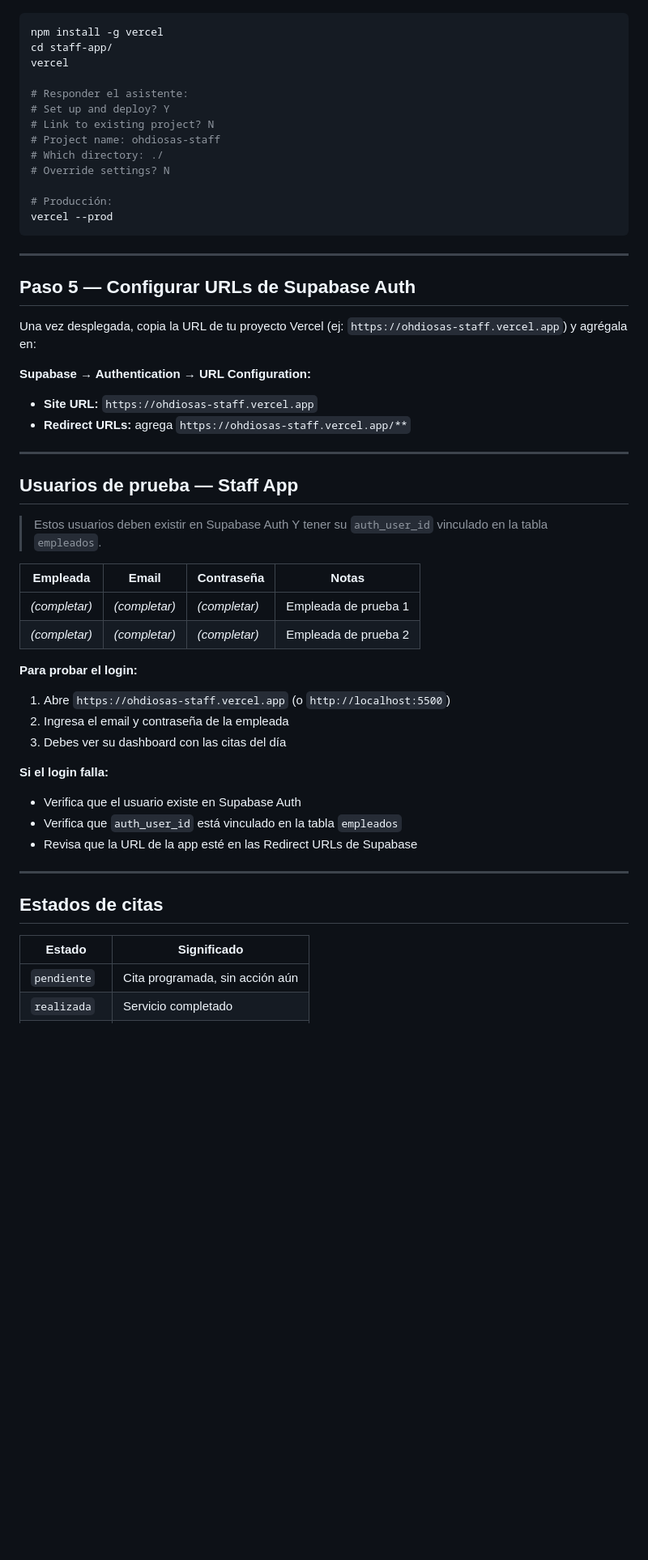
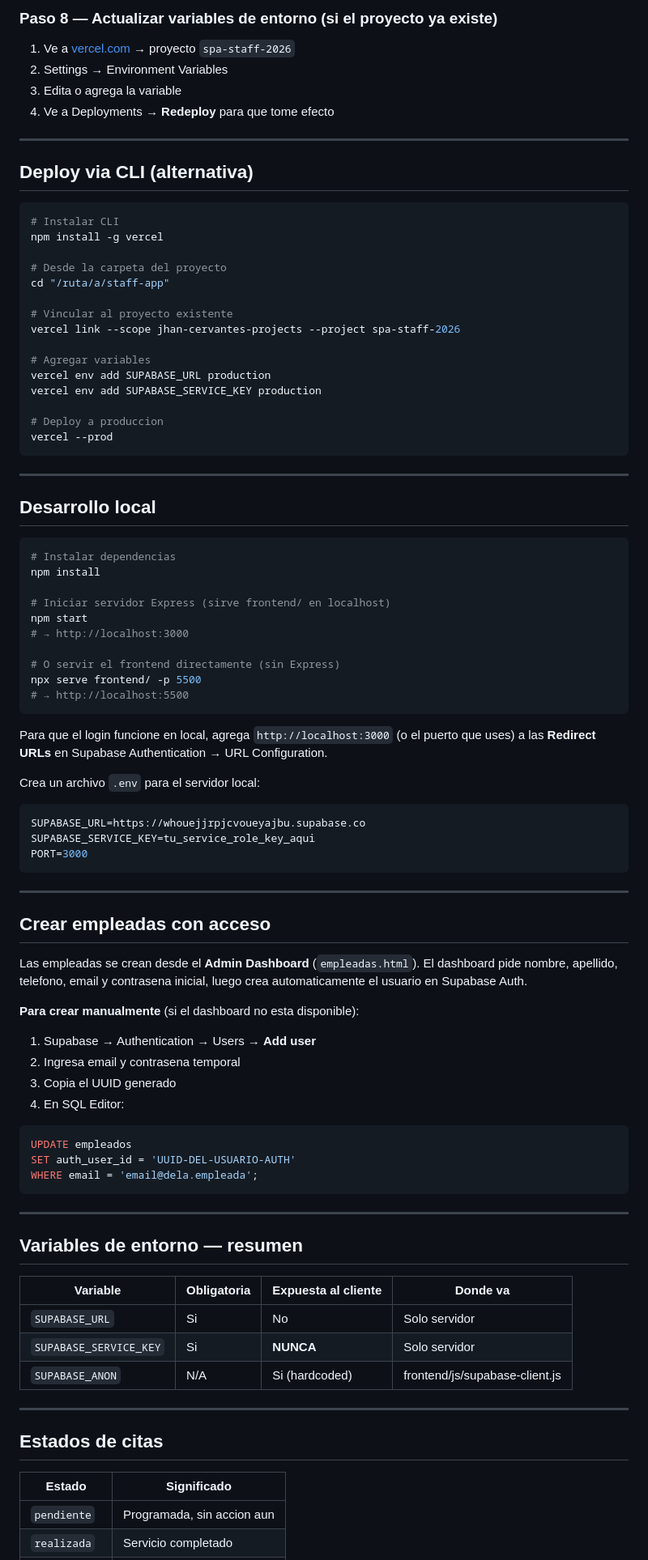
Before and after one commit to JLCervantes-19/Spa-Staff-2026, a Markdown page: README.md, the part around one of its changes. Shown at 81% size. GitHub-like rendering; blank space fills up the shorter version.

````diff
--- a/README.md
+++ b/README.md
@@ -128,50 +160,87 @@ git push -u origin main
+### Paso 8 — Actualizar variables de entorno (si el proyecto ya existe)
+
+1. Ve a [vercel.com](https://vercel.com) → proyecto `spa-staff-2026`
+2. Settings → Environment Variables
+3. Edita o agrega la variable
+4. Ve a Deployments → **Redeploy** para que tome efecto
+
+---
+
+## Deploy via CLI (alternativa)
 
 ```bash
+# Instalar CLI
 npm install -g vercel
-cd staff-app/
-vercel
 
-# Responder el asistente:
-# Set up and deploy? Y
-# Link to existing project? N
-# Project name: ohdiosas-staff
-# Which directory: ./
-# Override settings? N
+# Desde la carpeta del proyecto
+cd "/ruta/a/staff-app"
 
-# Producción:
+# Vincular al proyecto existente
+vercel link --scope jhan-cervantes-projects --project spa-staff-2026
+
+# Agregar variables
+vercel env add SUPABASE_URL production
+vercel env add SUPABASE_SERVICE_KEY production
+
+# Deploy a produccion
 vercel --prod
 ```
 
 ---
 
-## Paso 5 — Configurar URLs de Supabase Auth
+## Desarrollo local
 
-Una vez desplegada, copia la URL de tu proyecto Vercel (ej: `https://ohdiosas-staff.vercel.app`) y agrégala en:
+```bash
+# Instalar dependencias
+npm install
 
-**Supabase → Authentication → URL Configuration:**
-- **Site URL:** `https://ohdiosas-staff.vercel.app`
-- **Redirect URLs:** agrega `https://ohdiosas-staff.vercel.app/**`
+# Iniciar servidor Express (sirve frontend/ en localhost)
+npm start
+# → http://localhost:3000
+
+# O servir el frontend directamente (sin Express)
+npx serve frontend/ -p 5500
+# → http://localhost:5500
+```
+
+Para que el login funcione en local, agrega `http://localhost:3000` (o el puerto que uses) a las **Redirect URLs** en Supabase Authentication → URL Configuration.
+
+Crea un archivo `.env` para el servidor local:
+
+```env
+SUPABASE_URL=https://whouejjrpjcvoueyajbu.supabase.co
+SUPABASE_SERVICE_KEY=tu_service_role_key_aqui
+PORT=3000
+```
 
 ---
 
-## Usuarios de prueba — Staff App
+## Crear empleadas con acceso
 
-> Estos usuarios deben existir en Supabase Auth Y tener su `auth_user_id` vinculado en la tabla `empleados`.
+Las empleadas se crean desde el **Admin Dashboard** (`empleadas.html`). El dashboard pide nombre, apellido, telefono, email y contrasena inicial, luego crea automaticamente el usuario en Supabase Auth.
 
-| Empleada | Email | Contraseña | Notas |
-|----------|-------|------------|-------|
-| _(completar)_ | _(completar)_ | _(completar)_ | Empleada de prueba 1 |
-| _(completar)_ | _(completar)_ | _(completar)_ | Empleada de prueba 2 |
+**Para crear manualmente** (si el dashboard no esta disponible):
 
-**Para probar el login:**
-1. Abre `https://ohdiosas-staff.vercel.app` (o `http://localhost:5500`)
-2. Ingresa el email y contraseña de la empleada
-3. Debes ver su dashboard con las citas del día
+1. Supabase → Authentication → Users → **Add user**
+2. Ingresa email y contrasena temporal
+3. Copia el UUID generado
+4. En SQL Editor:
 
-**Si el login falla:**
-- Verifica que el usuario existe en Supabase Auth
-- Verifica que `auth_user_id` está vinculado en la tabla `empleados`
-- Revisa que la URL de la app esté en las Redirect URLs de Supabase
+```sql
+UPDATE empleados
+SET auth_user_id = 'UUID-DEL-USUARIO-AUTH'
+WHERE email = 'email@dela.empleada';
+```
+
+---
+
+## Variables de entorno — resumen
+
+| Variable | Obligatoria | Expuesta al cliente | Donde va |
+|----------|-------------|---------------------|----------|
+| `SUPABASE_URL` | Si | No | Solo servidor |
+| `SUPABASE_SERVICE_KEY` | Si | **NUNCA** | Solo servidor |
+| `SUPABASE_ANON` | N/A | Si (hardcoded) | frontend/js/supabase-client.js |
 
 ---
 
@@ -179,5 +248,5 @@ Una vez desplegada, copia la URL de tu proyecto Vercel (ej: `https://ohdiosas-st
 
 | Estado | Significado |
 |--------|-------------|
-| `pendiente` | Cita programada, sin acción aún |
+| `pendiente` | Programada, sin accion aun |
 | `realizada` | Servicio completado |
````
Also changed, not shown: other parts of README.md (+116 -100 lines).
